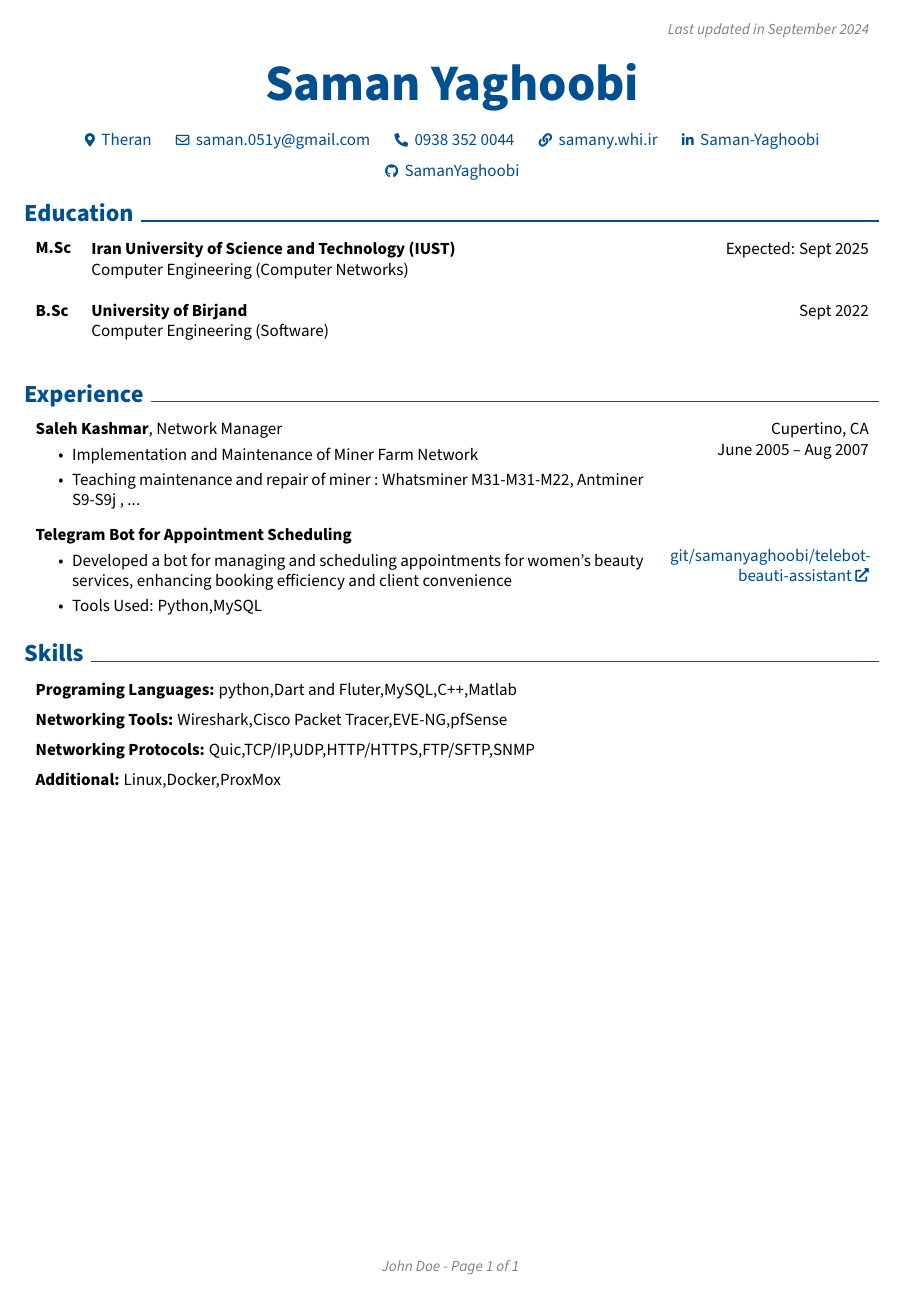
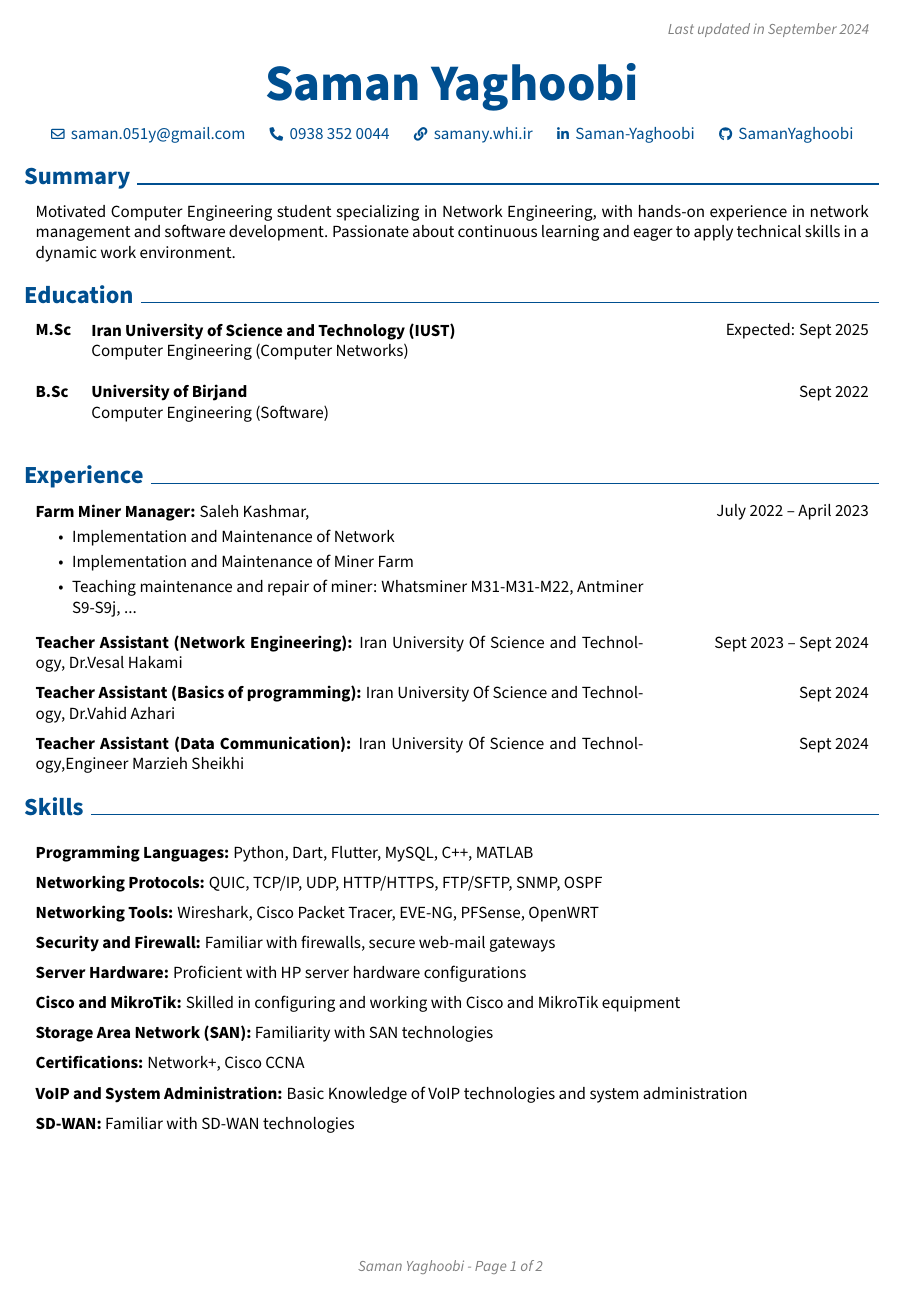
Before and after one commit to samanyaghoobi/cv-with-latex, a LaTeX document (saman_yaghoobi.tex): the whole page before the commit and page 1 of 2 after it. Compiled offline with pdfLaTeX.

Commit message:
update name

```diff
--- a/template.tex
+++ b/saman_yaghoobi.tex
@@ -19,8 +19,8 @@ footskip=1.0 cm, % seperation between body and footer
 \usepackage{fontawesome5} % for using icons
 \usepackage{amsmath} % for math
 \usepackage[
-pdftitle={John Doe's CV},
-pdfauthor={John Doe},
+pdftitle={Saman Yaghoobi's CV},
+pdfauthor={Saman Yaghoobi},
 pdfcreator={LaTeX with RenderCV},
 colorlinks=true,
 urlcolor=primaryColor
@@ -56,7 +56,7 @@ urlcolor=primaryColor
 \makeatletter
 \let\ps@customFooterStyle\ps@plain % Copy the plain style to customFooterStyle
 \patchcmd{\ps@customFooterStyle}{\thepage}{
-	\color{gray}\textit{\small John Doe - Page \thepage{} of \pageref*{LastPage}}
+	\color{gray}\textit{\small Saman Yaghoobi - Page \thepage{} of \pageref*{LastPage}}
 }{}{} % replace number by desired string
 \makeatother
 \pagestyle{customFooterStyle}
@@ -183,11 +183,6 @@ urlcolor=primaryColor
 
 		\vspace{0.3 cm}
 
-		\normalsize
-		\mbox{{\footnotesize\faMapMarker*}\hspace*{0.13cm}Theran}%
-		\kern 0.25 cm%
-		\AND%
-		\kern 0.25 cm%
 		\mbox{\hrefWithoutArrow{mailto:saman.051y@gmail.com}{{\footnotesize\faEnvelope[regular]}\hspace*{0.13cm}saman.051y@gmail.com}}%
 		\kern 0.25 cm%
 		\AND%
@@ -208,44 +203,13 @@ urlcolor=primaryColor
 	\end{header}
 
 	\vspace{0.3 cm - 0.3 cm}
-
-
-%	\section{Welcome to RenderCV!}
-
-
-
-
-%	\begin{onecolentry}
-%		\href{https://rendercv.com}{RenderCV} is a LaTeX-based CV/resume version-control and maintenance app. It allows you to create a high-quality CV or resume as a PDF file from a YAML file, with \textbf{Markdown syntax support} and \textbf{complete control over the LaTeX code}.
-%	\end{onecolentry}
-%
-%	\vspace{0.2 cm}
-%
-%	\begin{onecolentry}
-%		The boilerplate content was inspired by \href{https://github.com/dnl-blkv/mcdowell-cv}{Gayle McDowell}.
-%	\end{onecolentry}
-%
-
-
-%	\section{Quick Guide}
-%
-%	\begin{onecolentry}
-%		\begin{highlightsforbulletentries}
-%
-%
-%			\item Each section title is arbitrary and each section contains a list of entries.
-%
-%			\item There are 7 unique entry types: \textit{BulletEntry}, \textit{TextEntry}, \textit{EducationEntry}, \textit{ExperienceEntry}, \textit{NormalEntry}, \textit{PublicationEntry}, and \textit{OneLineEntry}.
-%
-%			\item Select a section title, pick an entry type, and start writing your section!
-%
-%			\item \href{https://docs.rendercv.com/user_guide/}{Here}, you can find a comprehensive user guide for RenderCV.
-%
-%
-%		\end{highlightsforbulletentries}
-%	\end{onecolentry}
-%
-
+%%%%%%%%%%%%%%%%%%%%%%%%%%%%%%%%%%%%%%%%%%%%%%%%%%%%%%%%%%%%%%%%%%%
+%%%%%%%%%%%%%%%%%%%%%%%%%%%%%%%%%%%%%%%%%%%%%%%%%%%%%%%%%%%%%%%%%%%
+%%%%%%%%%%%%%%%%%%%%%%%%%%%%%%%%%%%%%%%%%%%%%%%%%%%%%%%%%%%%%%%%%%%
+\section{Summary}
+\begin{onecolentry}
+	Motivated Computer Engineering student specializing in Network Engineering, with hands-on experience in network management and software development. Passionate about continuous learning and eager to apply technical skills in a dynamic work environment.
+\end{onecolentry}
 
 %%%%%%%%%%%%%%%%%%%%%%%%%%%%%%%%%%%%%%%%%%%%%%%%%%%%%%%%%%%%%%%%%%%
 	\section{Education}
@@ -263,37 +227,106 @@ urlcolor=primaryColor
 
 	\end{threecolentry}
 
+%%%%%%%%%%%%%%%%%%%%%%%%%%%%%%%%%%%%%%%%%%%%%%%%%%%%%%%%%%%%%%%%%%%
 \section{Experience}
-%%%%%%%%%%%%%%%%%%%%%%%%%%%%%%%%%%%%%%%%%%%%%%%%%%%%%%%%%%%%%%%%%%%
+	\begin{twocolentry}{July 2022 – April 2023}
 
+		\textbf{Farm Miner Manager:} Saleh Kashmar,
+		\begin{highlights}
+			\item Implementation and Maintenance of Network
 
+			\item Implementation and Maintenance of Miner Farm
 
-%%%%%%%%%%%%%%%%%%%%%%%%%%%%%%%%%%%%%%%%%%%%%%%%%%%%%%%%%%%%%%%%%%%
-	\begin{twocolentry}{
-			Cupertino, CA
+			\item Teaching maintenance and repair of miner: Whatsminer M31-M31-M22, Antminer S9-S9j, ...
 
-			June 2005 – Aug 2007
-		}
-
-		\textbf{Saleh Kashmar}, Network Manager
-		\begin{highlights}
-			\item Implementation and Maintenance of Miner Farm Network
-
-			\item Teaching maintenance and repair of miner : Whatsminer M31-M31-M22, Antminer S9-S9j , ...
 
 		\end{highlights}
 	\end{twocolentry}
 
 	\vspace{0.2 cm}
 
+	\begin{twocolentry}{Sept 2023 – Sept 2024}
+		\textbf{Teacher Assistant (Network Engineering):} Iran University Of Science and
+		Technology, Dr.Vesal Hakami
+	\end{twocolentry}
+
+	\vspace{0.2 cm}
+
+	\begin{twocolentry}{Sept 2024}
+		\textbf{Teacher Assistant (Basics of programming):} Iran University Of Science and
+		Technology, Dr.Vahid Azhari
+	\end{twocolentry}
+
+	\vspace{0.2 cm}
+
+	\begin{twocolentry}{Sept 2024}
+	\textbf{Teacher Assistant (Data Communication):} Iran University Of Science and
+	Technology,Engineer Marzieh Sheikhi
+	\end{twocolentry}
+
+%%%%%%%%%%%%%%%%%%%%%%%%%%%%%%%%%%%%%%%%%%%%%%%%%%%%%%%%%%%%%%%%%%%
+\section{Skills}
+\vspace{0.2 cm} % Before each skill
+\begin{onecolentry}
+	\textbf{Programming Languages:} Python, Dart, Flutter, MySQL, C++, MATLAB
+\end{onecolentry}
+
+\vspace{0.2 cm}
+\begin{onecolentry}
+	\textbf{Networking Protocols:} QUIC, TCP/IP, UDP, HTTP/HTTPS, FTP/SFTP, SNMP, OSPF
+\end{onecolentry}
+
+\vspace{0.2 cm}
+\begin{onecolentry}
+	\textbf{Networking Tools:} Wireshark, Cisco Packet Tracer, EVE-NG, PFSense, OpenWRT
+\end{onecolentry}
+
+\vspace{0.2 cm}
+\begin{onecolentry}
+	\textbf{Security and Firewall:} Familiar with firewalls, secure web-mail gateways
+\end{onecolentry}
+
+\vspace{0.2 cm}
+\begin{onecolentry}
+	\textbf{Server Hardware:} Proficient with HP server hardware configurations
+\end{onecolentry}
+
+\vspace{0.2 cm}
+\begin{onecolentry}
+	\textbf{Cisco and MikroTik:} Skilled in configuring and working with Cisco and MikroTik equipment
+\end{onecolentry}
+
+\vspace{0.2 cm}
+\begin{onecolentry}
+	\textbf{Storage Area Network (SAN):} Familiarity with SAN technologies
+\end{onecolentry}
+
+\vspace{0.2 cm}
+\begin{onecolentry}
+	\textbf{Certifications:} Network+, Cisco CCNA
+\end{onecolentry}
+
+\vspace{0.2 cm}
+\begin{onecolentry}
+	\textbf{VoIP and System Administration:} Basic Knowledge of VoIP technologies and system administration
+\end{onecolentry}
+
+\vspace{0.2 cm}
+\begin{onecolentry}
+	\textbf{SD-WAN:} Familiar with SD-WAN technologies
+\end{onecolentry}
+%%%%%%%%%%%%%%%%%%%%%%%%%%%%%%%%%%%%%%%%%%%%%%%%%%%%%%%%%%%%%%%%%%%
+\section{Projects}
+
 \begin{twocolentry}{
 		\href{https://github.com/samanyaghoobi/telebot-beauti-assistant}
-			{git/samanyaghoobi/telebot-beauti-assistant}}
+		{GitHub-Repository}}
 	\textbf{Telegram Bot for Appointment Scheduling}
 	\begin{highlights}
 		\item Developed a bot for managing and scheduling appointments for women's beauty services, enhancing booking efficiency and client convenience
 
-			\item Tools Used: Python,MySQL
+		\item Increased booking efficiency by 45\%Increased booking efficiency by 30%
+
+		\item Tools Used: Python, MySQL, Docker, Git, CI/CD (git actions)
 	\end{highlights}
-	\end{twocolentry}
 
@@ -329,24 +338,3 @@ urlcolor=primaryColor
 
 %%%%%%%%%%%%%%%%%%%%%%%%%%%%%%%%%%%%%%%%%%%%%%%%%%%%%%%%%%%%%%%%%%%
-
-\section{Skills}
-
-	\begin{onecolentry}
-		\textbf{Programing Languages:} python,Dart and Fluter,MySQL,C++,Matlab
-	\end{onecolentry}
-
-	\vspace{0.2 cm}
-	\begin{onecolentry}
-		\textbf{Networking Tools:} Wireshark,Cisco Packet Tracer,EVE-NG,pfSense
-	\end{onecolentry}
-		\vspace{0.2 cm}
-	\begin{onecolentry}
-		\textbf{Networking Protocols:} Quic,TCP/IP,UDP,HTTP/HTTPS,FTP/SFTP,SNMP
-	\end{onecolentry}
-
-	\vspace{0.2 cm}
-	\begin{onecolentry}
-		\textbf{Additional:} Linux,Docker,ProxMox
-	\end{onecolentry}
-
 \end{document}
```
Also changed, not shown: saman_yaghoobi.pdf (added), template.pdf (deleted), saman_yaghoobi.tex (30 more changed lines), 6 other files. Lines whose indentation alone changed are shown as unchanged.
